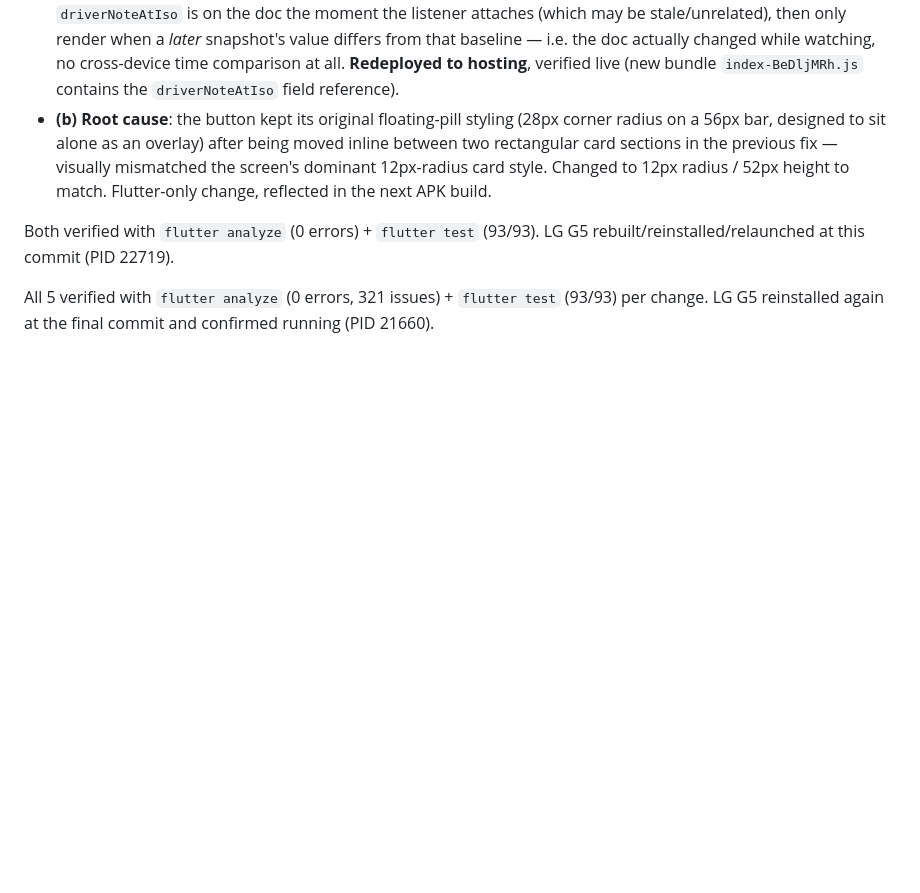
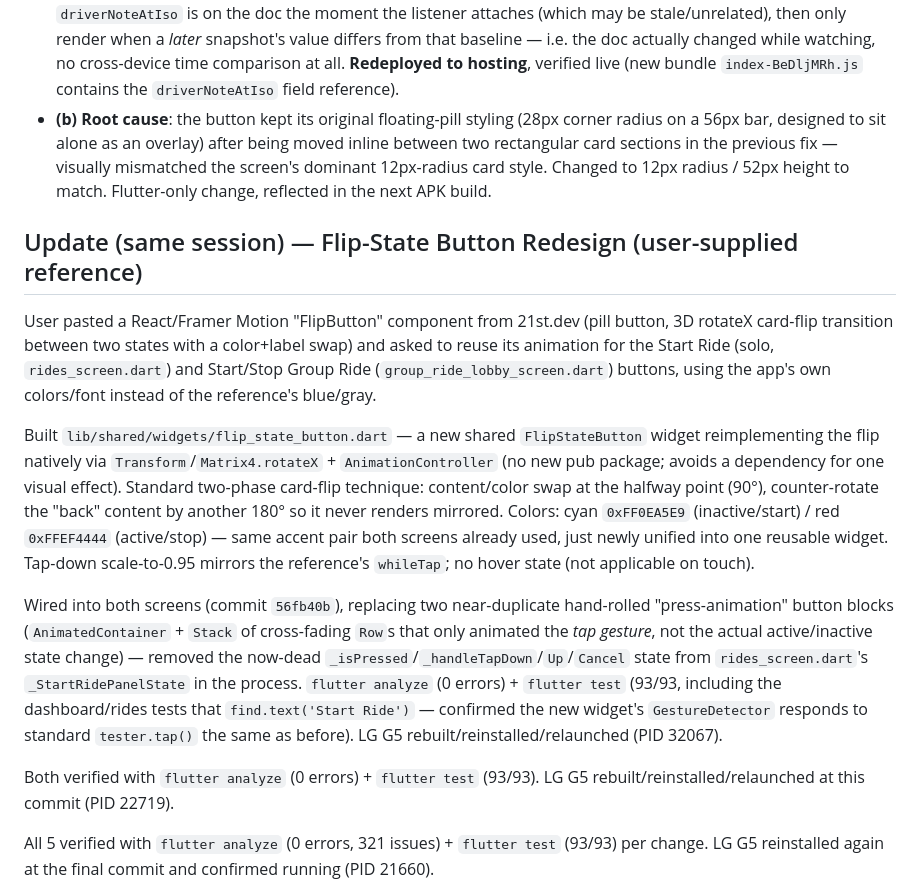
Before and after one commit to Madeforth/Madeforth-Apex-Flow, a Markdown page: memory-bank/activeContext.md, the part around the change. Drawn GitHub-style; blank space fills up the shorter version.

Commit message:
docs: log flip-state button redesign in Memory Bank

```diff
--- a/memory-bank/activeContext.md
+++ b/memory-bank/activeContext.md
@@ -156,6 +156,13 @@ User reported (a) the owner's reply still wasn't appearing on the sender's succe
 - **(a) Root cause**: `watchForOwnerReply`'s `noteAt >= sentAtMs` check compared a timestamp set on the **owner's** device (`driverNoteAtIso`, from `DateTime.now()` in `parking_notification_state.dart`) against `Date.now()` captured on the **sender's** device — two different phones' clocks can disagree by seconds to minutes, silently filtering out real replies. Replaced with a clock-independent baseline-and-diff approach: record whatever `driverNoteAtIso` is on the doc the moment the listener attaches (which may be stale/unrelated), then only render when a *later* snapshot's value differs from that baseline — i.e. the doc actually changed while watching, no cross-device time comparison at all. **Redeployed to hosting**, verified live (new bundle `index-BeDljMRh.js` contains the `driverNoteAtIso` field reference).
 - **(b) Root cause**: the button kept its original floating-pill styling (28px corner radius on a 56px bar, designed to sit alone as an overlay) after being moved inline between two rectangular card sections in the previous fix — visually mismatched the screen's dominant 12px-radius card style. Changed to 12px radius / 52px height to match. Flutter-only change, reflected in the next APK build.
 
+## Update (same session) — Flip-State Button Redesign (user-supplied reference)
+User pasted a React/Framer Motion "FlipButton" component from 21st.dev (pill button, 3D rotateX card-flip transition between two states with a color+label swap) and asked to reuse its animation for the Start Ride (solo, `rides_screen.dart`) and Start/Stop Group Ride (`group_ride_lobby_screen.dart`) buttons, using the app's own colors/font instead of the reference's blue/gray.
+
+Built `lib/shared/widgets/flip_state_button.dart` — a new shared `FlipStateButton` widget reimplementing the flip natively via `Transform`/`Matrix4.rotateX` + `AnimationController` (no new pub package; avoids a dependency for one visual effect). Standard two-phase card-flip technique: content/color swap at the halfway point (90°), counter-rotate the "back" content by another 180° so it never renders mirrored. Colors: cyan `0xFF0EA5E9` (inactive/start) / red `0xFFEF4444` (active/stop) — same accent pair both screens already used, just newly unified into one reusable widget. Tap-down scale-to-0.95 mirrors the reference's `whileTap`; no hover state (not applicable on touch).
+
+Wired into both screens (commit `56fb40b`), replacing two near-duplicate hand-rolled "press-animation" button blocks (`AnimatedContainer` + `Stack` of cross-fading `Row`s that only animated the *tap gesture*, not the actual active/inactive state change) — removed the now-dead `_isPressed`/`_handleTapDown`/`Up`/`Cancel` state from `rides_screen.dart`'s `_StartRidePanelState` in the process. `flutter analyze` (0 errors) + `flutter test` (93/93, including the dashboard/rides tests that `find.text('Start Ride')` — confirmed the new widget's `GestureDetector` responds to standard `tester.tap()` the same as before). LG G5 rebuilt/reinstalled/relaunched (PID 32067).
+
 Both verified with `flutter analyze` (0 errors) + `flutter test` (93/93). LG G5 rebuilt/reinstalled/relaunched at this commit (PID 22719).
 
 All 5 verified with `flutter analyze` (0 errors, 321 issues) + `flutter test` (93/93) per change. LG G5 reinstalled again at the final commit and confirmed running (PID 21660).
```
